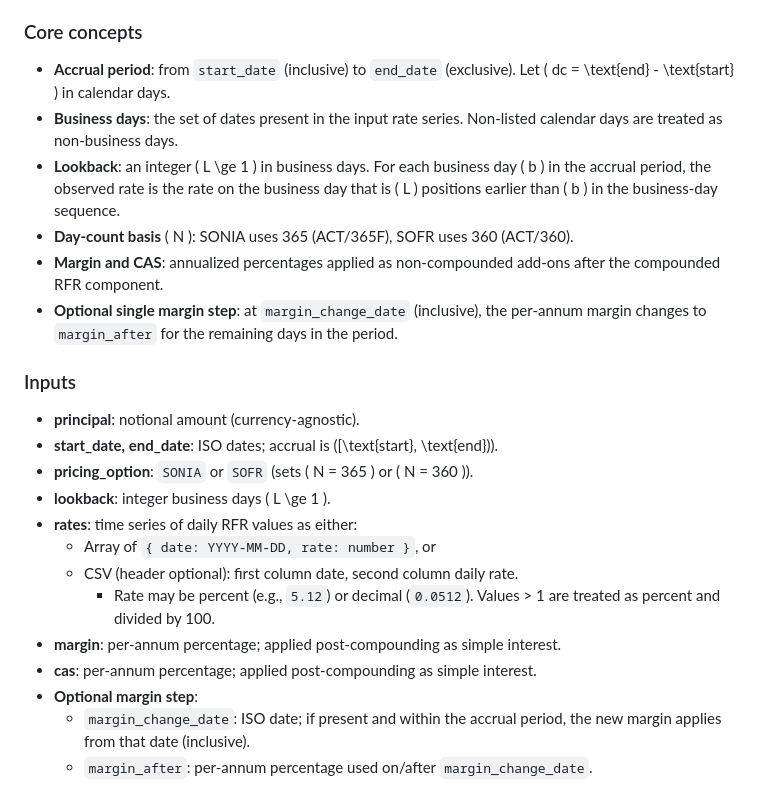
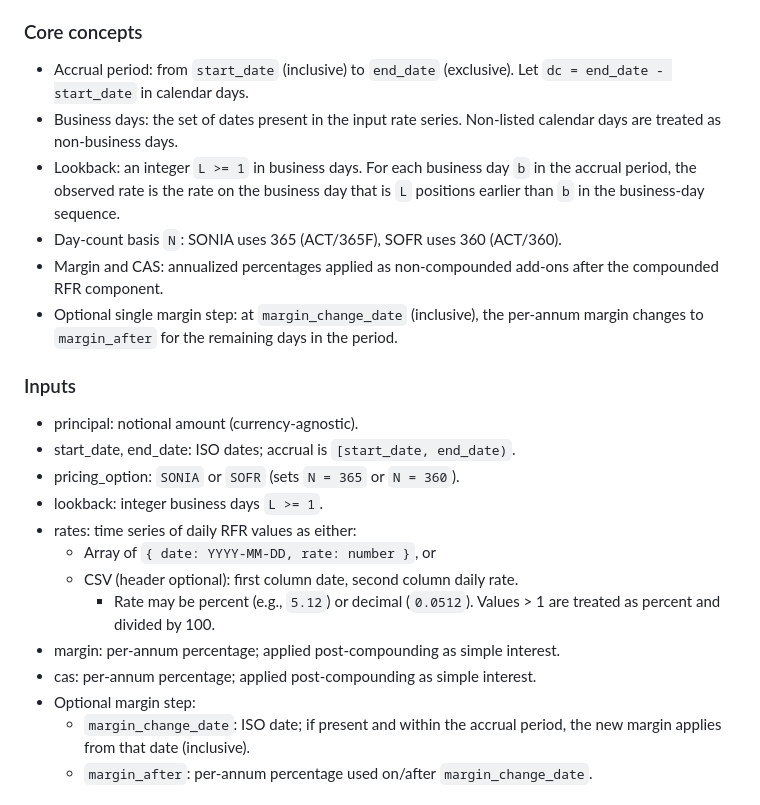
Before and after one commit to nicolozavarise2/arr-interest-calculator, a Markdown page: README.md, the part around one of its changes. GitHub-like rendering.

```diff
--- a/README.md
+++ b/README.md
@@ -3,25 +3,25 @@
 This project computes loan interest using risk-free rates (SONIA or SOFR) with a compounded-in-arrears convention and business-day lookback (without observation shift). Margin and Credit Adjustment Spread (CAS) are applied as simple interest after compounding.
 
 ### Core concepts
-- **Accrual period**: from `start_date` (inclusive) to `end_date` (exclusive). Let \( dc = \text{end} - \text{start} \) in calendar days.
-- **Business days**: the set of dates present in the input rate series. Non-listed calendar days are treated as non-business days.
-- **Lookback**: an integer \( L \ge 1 \) in business days. For each business day \( b \) in the accrual period, the observed rate is the rate on the business day that is \( L \) positions earlier than \( b \) in the business-day sequence.
-- **Day-count basis** \( N \): SONIA uses 365 (ACT/365F), SOFR uses 360 (ACT/360).
-- **Margin and CAS**: annualized percentages applied as non-compounded add-ons after the compounded RFR component.
-- **Optional single margin step**: at `margin_change_date` (inclusive), the per-annum margin changes to `margin_after` for the remaining days in the period.
+- Accrual period: from `start_date` (inclusive) to `end_date` (exclusive). Let `dc = end_date - start_date` in calendar days.
+- Business days: the set of dates present in the input rate series. Non-listed calendar days are treated as non-business days.
+- Lookback: an integer `L >= 1` in business days. For each business day `b` in the accrual period, the observed rate is the rate on the business day that is `L` positions earlier than `b` in the business-day sequence.
+- Day-count basis `N`: SONIA uses 365 (ACT/365F), SOFR uses 360 (ACT/360).
+- Margin and CAS: annualized percentages applied as non-compounded add-ons after the compounded RFR component.
+- Optional single margin step: at `margin_change_date` (inclusive), the per-annum margin changes to `margin_after` for the remaining days in the period.
 
 ### Inputs
-- **principal**: notional amount (currency-agnostic).
-- **start_date, end_date**: ISO dates; accrual is \([\text{start}, \text{end})\).
-- **pricing_option**: `SONIA` or `SOFR` (sets \( N = 365 \) or \( N = 360 \)).
-- **lookback**: integer business days \( L \ge 1 \).
-- **rates**: time series of daily RFR values as either:
+- principal: notional amount (currency-agnostic).
+- start_date, end_date: ISO dates; accrual is `[start_date, end_date)`.
+- pricing_option: `SONIA` or `SOFR` (sets `N = 365` or `N = 360`).
+- lookback: integer business days `L >= 1`.
+- rates: time series of daily RFR values as either:
   - Array of `{ date: YYYY-MM-DD, rate: number }`, or
   - CSV (header optional): first column date, second column daily rate.
     - Rate may be percent (e.g., `5.12`) or decimal (`0.0512`). Values > 1 are treated as percent and divided by 100.
-- **margin**: per-annum percentage; applied post-compounding as simple interest.
-- **cas**: per-annum percentage; applied post-compounding as simple interest.
-- **Optional margin step**:
+- margin: per-annum percentage; applied post-compounding as simple interest.
+- cas: per-annum percentage; applied post-compounding as simple interest.
+- Optional margin step:
   - `margin_change_date`: ISO date; if present and within the accrual period, the new margin applies from that date (inclusive).
   - `margin_after`: per-annum percentage used on/after `margin_change_date`.
 
```
Also changed, not shown: other parts of README.md (+26 -22 lines).
